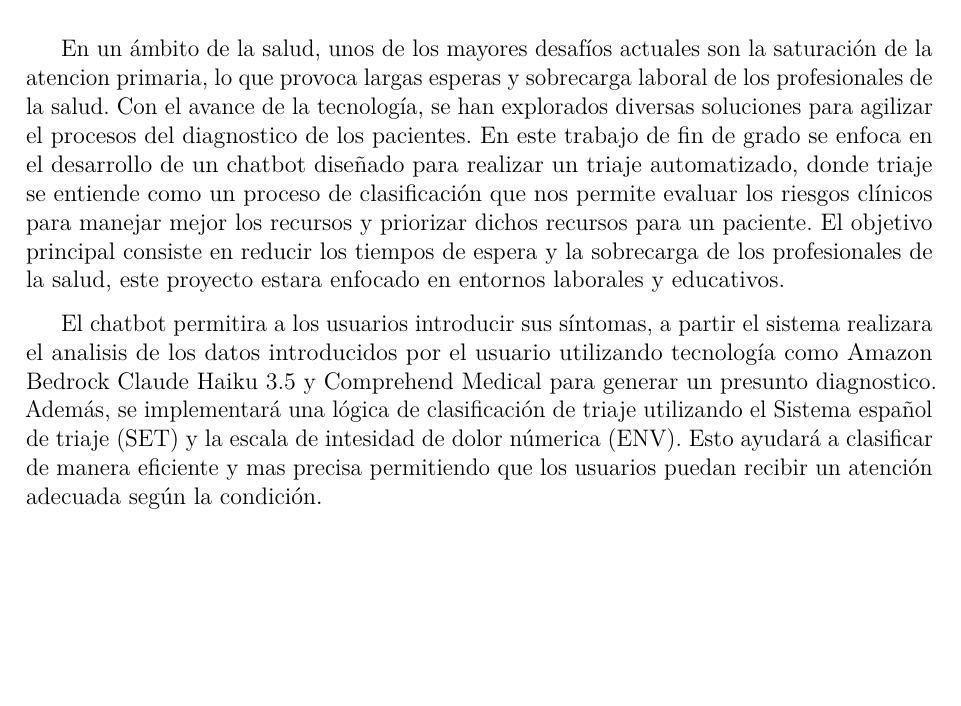
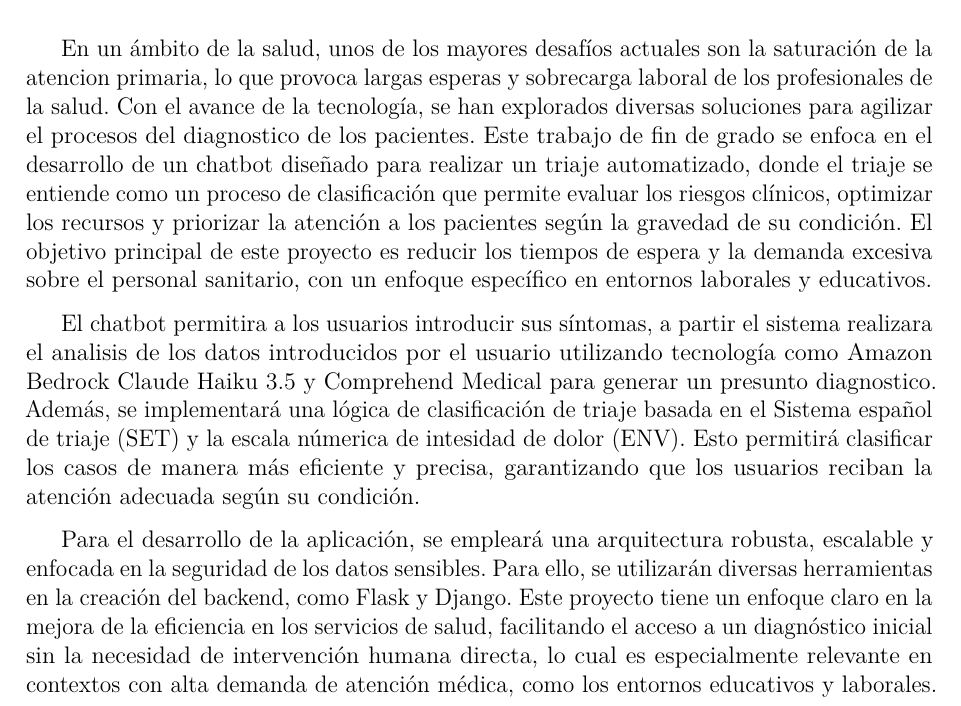
Before and after one commit to josesuarez03/TFG, a LaTeX book (doc/memoria.tex, which reads doc/tex/1_Introduccion.tex): part of page 11 of 26, cut so that both start at the same text, the shorter picture padded with empty space. Compiled offline with pdfLaTeX.

Commit message:
correción de la redaccion

```diff
--- a/doc/tex/1_Introduccion.tex
+++ b/doc/tex/1_Introduccion.tex
@@ -1,5 +1,7 @@
 \capitulo{1}{Introducción}
 
-En un ámbito de la salud, unos de los mayores desafíos actuales son la saturación de la atencion primaria, lo que provoca largas esperas y sobrecarga laboral de los profesionales de la salud. Con el avance de la tecnología, se han explorados diversas soluciones para agilizar el procesos del diagnostico de los pacientes. En este trabajo de fin de grado se enfoca en el desarrollo de un chatbot diseñado para realizar un triaje automatizado, donde triaje se entiende como un proceso de clasificación que nos permite evaluar los riesgos clínicos para manejar mejor los recursos y priorizar dichos recursos para un paciente. El objetivo principal consiste en reducir los tiempos de espera y la sobrecarga de los profesionales de la salud, este proyecto estara enfocado en entornos laborales y educativos.
+En un ámbito de la salud, unos de los mayores desafíos actuales son la saturación de la atencion primaria, lo que provoca largas esperas y sobrecarga laboral de los profesionales de la salud. Con el avance de la tecnología, se han explorados diversas soluciones para agilizar el procesos del diagnostico de los pacientes. Este trabajo de fin de grado se enfoca en el desarrollo de un chatbot diseñado para realizar un triaje automatizado, donde el triaje se entiende como un proceso de clasificación que permite evaluar los riesgos clínicos, optimizar los recursos y priorizar la atención a los pacientes según la gravedad de su condición. El objetivo principal de este proyecto es reducir los tiempos de espera y la demanda excesiva sobre el personal sanitario, con un enfoque específico en entornos laborales y educativos.
 
-El chatbot permitira a los usuarios introducir sus síntomas, a partir el sistema realizara el analisis de los datos introducidos por el usuario utilizando tecnología como Amazon Bedrock Claude Haiku 3.5 y Comprehend Medical para generar un presunto diagnostico. Además, se implementará una lógica de clasificación de triaje utilizando el Sistema español de triaje (SET) y la escala de intesidad de dolor númerica (ENV). Esto ayudará a clasificar de manera eficiente y mas precisa permitiendo que los usuarios puedan recibir un atención adecuada según la condición.
+El chatbot permitira a los usuarios introducir sus síntomas, a partir el sistema realizara el analisis de los datos introducidos por el usuario utilizando tecnología como Amazon Bedrock Claude Haiku 3.5 y Comprehend Medical para generar un presunto diagnostico. Además, se implementará una lógica de clasificación de triaje basada en el Sistema español de triaje (SET) y la escala númerica de intesidad de dolor (ENV). Esto permitirá clasificar los casos de manera más eficiente y precisa, garantizando que los usuarios reciban la atención adecuada según su condición.
+
+Para el desarrollo de la aplicación, se empleará una arquitectura robusta, escalable y enfocada en la seguridad de los datos sensibles. Para ello, se utilizarán diversas herramientas en la creación del backend, como Flask y Django. Este proyecto tiene un enfoque claro en la mejora de la eficiencia en los servicios de salud, facilitando el acceso a un diagnóstico inicial sin la necesidad de intervención humana directa, lo cual es especialmente relevante en contextos con alta demanda de atención médica, como los entornos educativos y laborales.
```
